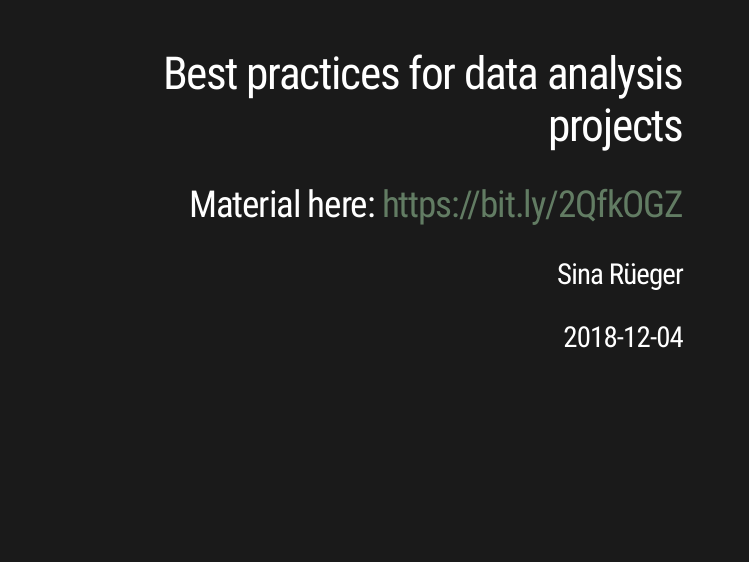
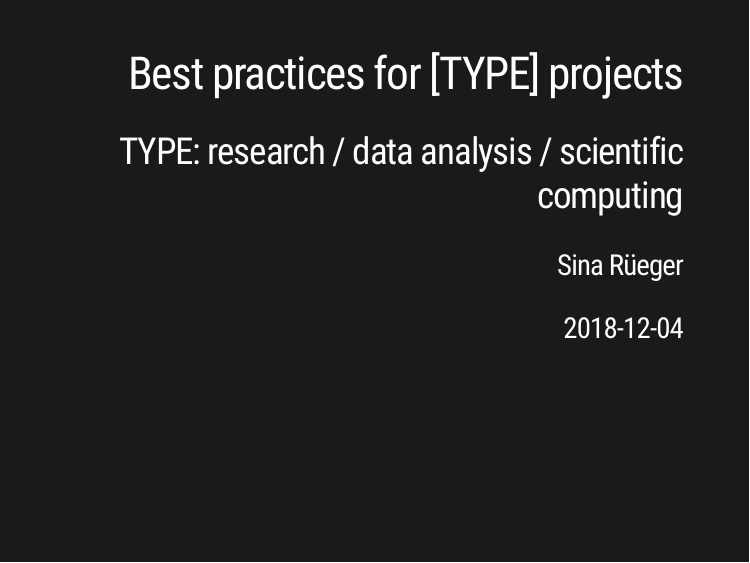
Before and after one commit to sinarueeger/20181204-r-lunches, an R Markdown document (index.Rmd): page 1 of 56. The pictures show the slides in the output file index.html that the author committed with the source; the slides are laid out offline by our stand-in for remark.js, each with all of its steps uncovered, in fonts that may differ from those the slides ask for, and without slide numbers, shadows or browser add-ons; a font, style sheet, LaTeX package, included part or bibliography that could not be used is replaced or left out; library style sheets and scripts come from the installed R packages.

Commit message:
more refactoring

```diff
--- a/index.Rmd
+++ b/index.Rmd
@@ -1,6 +1,6 @@
 ---
-title: "Best practices for data analysis projects"
-subtitle: "Material here: https://bit.ly/2QfkOGZ"
+title: "Best practices for [TYPE] projects"
+subtitle: "TYPE: research / data analysis / scientific computing"
 author: "Sina Rüeger"
 date: "2018-12-04"#" (updated: `r Sys.Date()`)"
 output:
```
Also changed, not shown: index.html.
